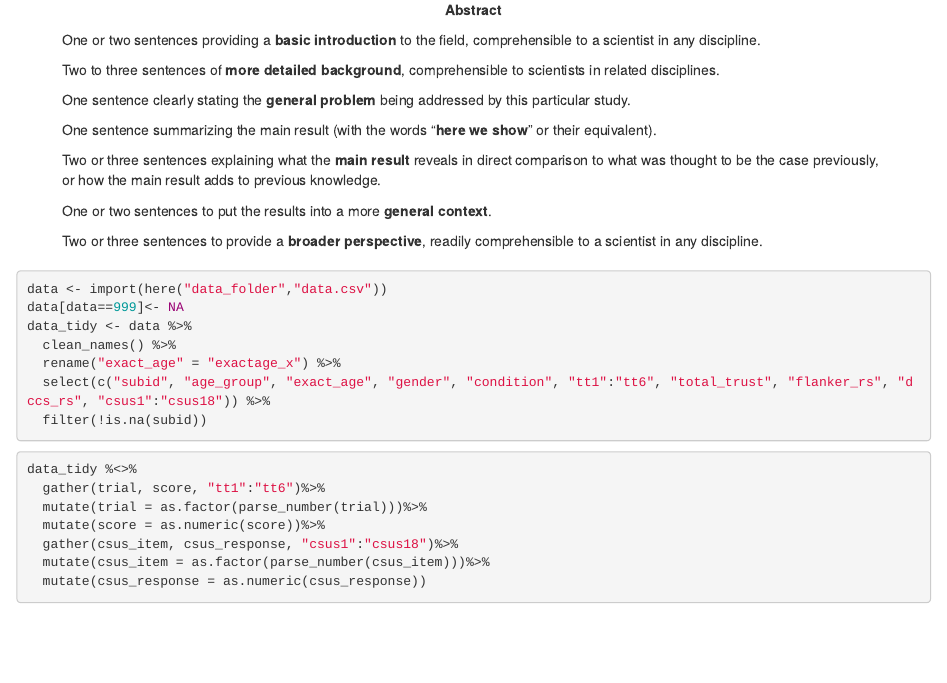
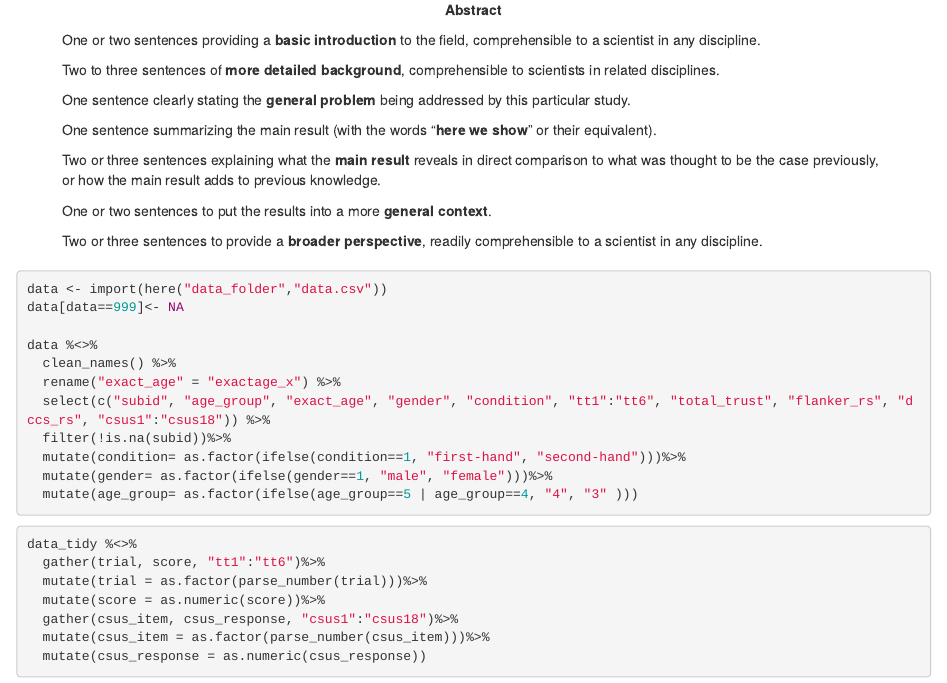
Before and after one commit to karlenaochoa/rclassproject, an R Markdown document (script/final_proj_script.Rmd): the page in a window 1100 px wide, from 210 px down. Rendered offline with R 4.5, knitr and Pandoc, with nearby package versions; some code elsewhere in the file could not run offline; a font, style sheet, LaTeX package, included part or bibliography that could not be used is replaced or left out.

Commit message:
plot 1 and made condition, gender, and age group a factor

````diff
--- a/script/final_proj_script.Rmd
+++ b/script/final_proj_script.Rmd
@@ -71,11 +71,16 @@ library(kableExtra)
 ```{r import and clean, eval=FALSE}
 data <- import(here("data_folder","data.csv"))
 data[data==999]<- NA
-data_tidy <- data %>%
+
+data %<>%
   clean_names() %>%
   rename("exact_age" = "exactage_x") %>%
   select(c("subid", "age_group", "exact_age", "gender", "condition", "tt1":"tt6", "total_trust", "flanker_rs", "dccs_rs", "csus1":"csus18")) %>%
-  filter(!is.na(subid))
+  filter(!is.na(subid))%>%
+  mutate(condition= as.factor(ifelse(condition==1, "first-hand", "second-hand")))%>%
+  mutate(gender= as.factor(ifelse(gender==1, "male", "female")))%>%
+  mutate(age_group= as.factor(ifelse(age_group==5 | age_group==4, "4", "3" )))
+
 
 ```
 
````
Also changed, not shown: script/final_proj_script.Rmd (14 more changed lines).
